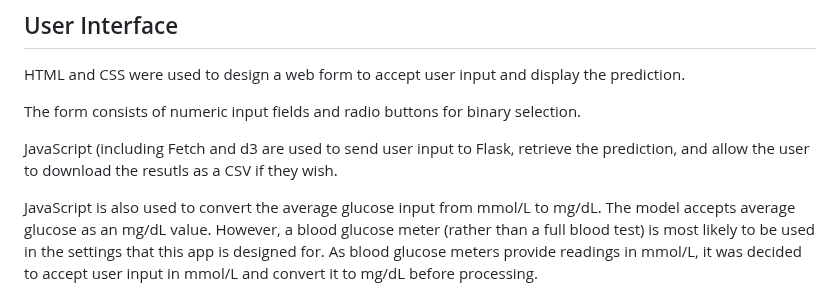
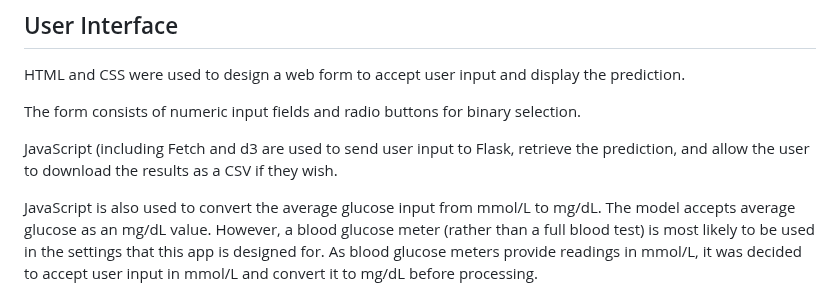
Before and after one commit to anna2023471/stroke_predictor, a Markdown page: README.md, the part around the change. Rendered like a GitHub page.

```diff
--- a/README.md
+++ b/README.md
@@ -97,7 +97,7 @@ HTML and CSS were used to design a web form to accept user input and display the
 
 The form consists of numeric input fields and radio buttons for binary selection.
 
-JavaScript (including Fetch and d3 are used to send user input to Flask, retrieve the prediction, and allow the user to download the resutls as a CSV if they wish.
+JavaScript (including Fetch and d3 are used to send user input to Flask, retrieve the prediction, and allow the user to download the results as a CSV if they wish.
 
 JavaScript is also used to convert the average glucose input from mmol/L to mg/dL. The model accepts average glucose as an mg/dL value. However, a blood glucose meter (rather than a full blood test) is most likely to be used in the settings that this app is designed for. As blood glucose meters provide readings in mmol/L, it was decided to accept user input in mmol/L and convert it to mg/dL before processing.
 
```
